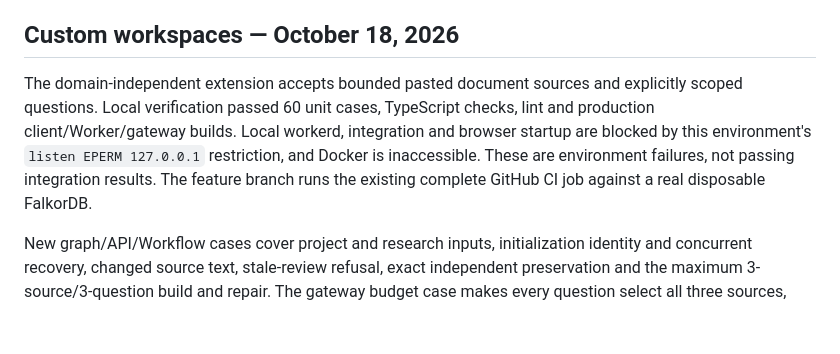
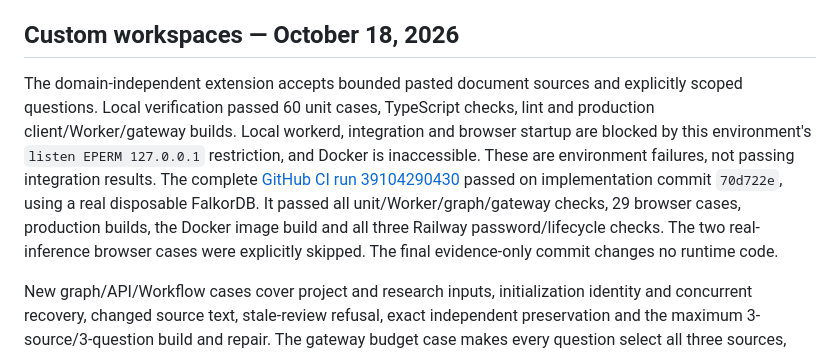
Before and after one commit to Tejas-Sands/undograph, a Markdown page: docs/VERIFICATION.md, the part around the change. Drawn GitHub-style; blank space fills up the shorter version.

```diff
--- a/docs/VERIFICATION.md
+++ b/docs/VERIFICATION.md
@@ -207,7 +207,7 @@ Independent review caught an introduced skip-link contrast regression on first T
 
 ## Custom workspaces — October 18, 2026
 
-The domain-independent extension accepts bounded pasted document sources and explicitly scoped questions. Local verification passed 60 unit cases, TypeScript checks, lint and production client/Worker/gateway builds. Local workerd, integration and browser startup are blocked by this environment's `listen EPERM 127.0.0.1` restriction, and Docker is inaccessible. These are environment failures, not passing integration results. The feature branch runs the existing complete GitHub CI job against a real disposable FalkorDB.
+The domain-independent extension accepts bounded pasted document sources and explicitly scoped questions. Local verification passed 60 unit cases, TypeScript checks, lint and production client/Worker/gateway builds. Local workerd, integration and browser startup are blocked by this environment's `listen EPERM 127.0.0.1` restriction, and Docker is inaccessible. These are environment failures, not passing integration results. The complete [GitHub CI run 39104290430](https://github.com/Tejas-Sands/undograph/actions/runs/39104290430) passed on implementation commit `70d722e`, using a real disposable FalkorDB. It passed all unit/Worker/graph/gateway checks, 29 browser cases, production builds, the Docker image build and all three Railway password/lifecycle checks. The two real-inference browser cases were explicitly skipped. The final evidence-only commit changes no runtime code.
 
 New graph/API/Workflow cases cover project and research inputs, initialization identity and concurrent recovery, changed source text, stale-review refusal, exact independent preservation and the maximum 3-source/3-question build and repair. The gateway budget case makes every question select all three sources, corrects all sources, verifies six stale outputs and exercises corrected model JSON plus a repeated save. Provider responses in those tests come only from the explicitly test-only helper; inference quota reservation and graph behavior remain real.
 
```
Also changed, not shown: README.md (+1 -1 lines), 1 other file.
